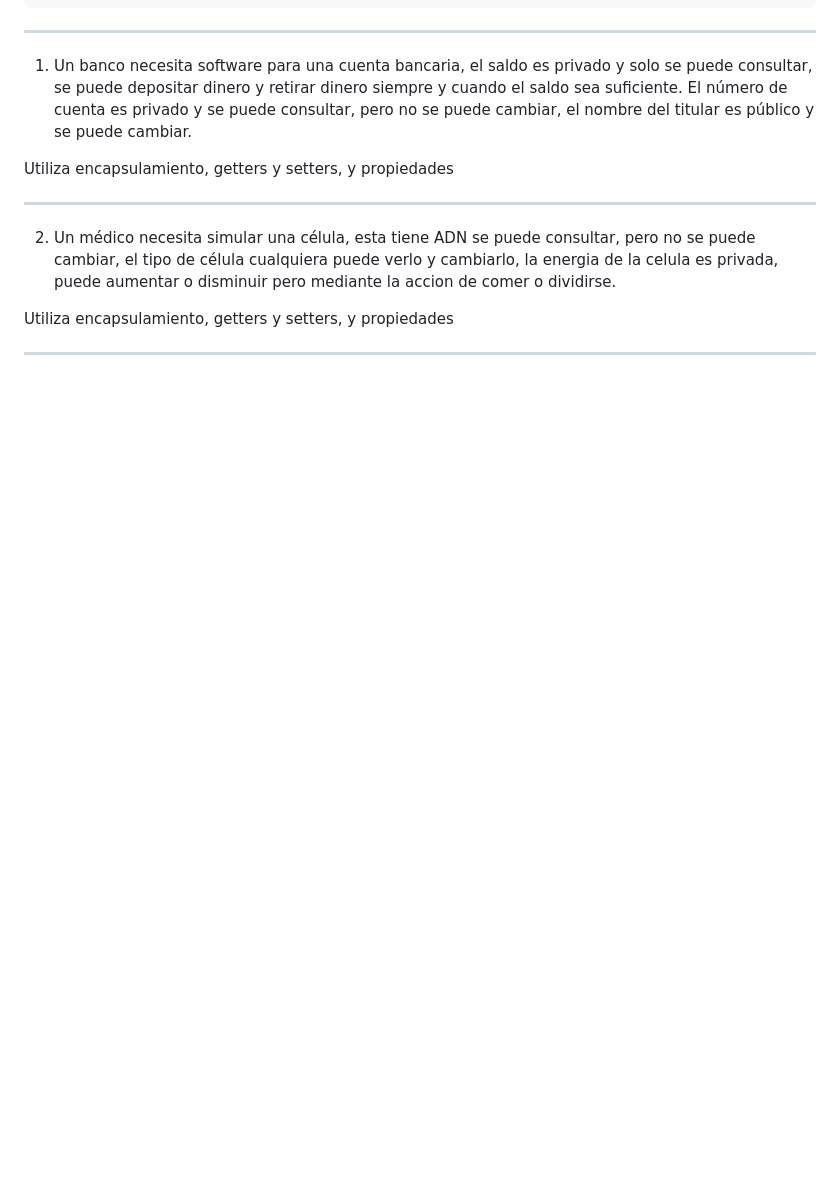
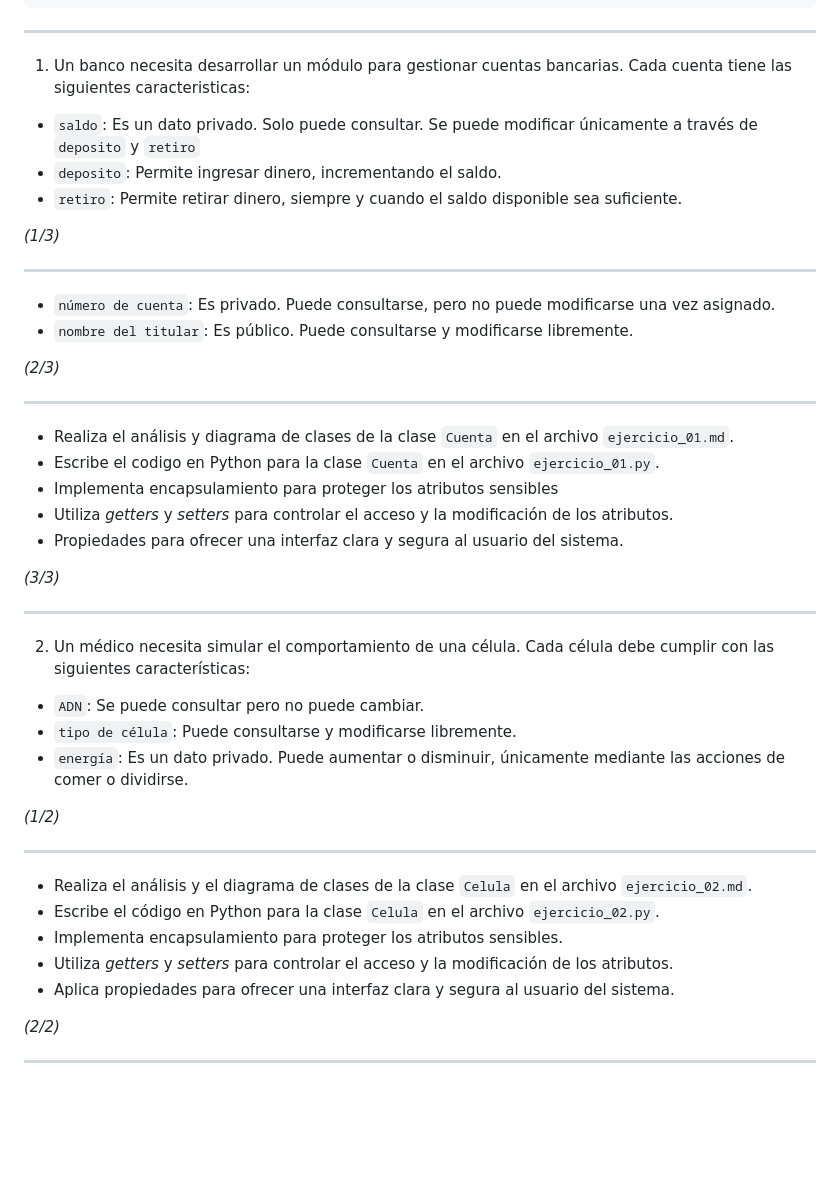
Before and after one commit to python-la-paz/python-study-group-oop, a Markdown page: content/sesion04/Readme.md, the part around the change. GitHub-like rendering; blank space fills up the shorter version.

Commit message:
Refactor banking and cell simulation examples to clarify encapsulation concepts and improve instructional content

```diff
--- a/content/sesion04/Readme.md
+++ b/content/sesion04/Readme.md
@@ -1759,14 +1759,46 @@ psg-oop-2025/
 
 ---
 
-1. Un banco necesita software para una cuenta bancaria, el saldo es privado y solo se puede consultar, se puede depositar dinero y retirar dinero siempre y cuando el saldo sea suficiente. El número de cuenta es privado y se puede consultar, pero no se puede cambiar, el nombre del titular es público y se puede cambiar.
-
-Utiliza encapsulamiento, getters y setters, y propiedades
-
----
-2. Un médico necesita simular una célula, esta tiene ADN se puede consultar, pero no se puede cambiar, el tipo de célula cualquiera puede verlo y cambiarlo, la energia de la celula es privada, puede aumentar o disminuir pero mediante la accion de comer o dividirse.
-
-Utiliza encapsulamiento, getters y setters, y propiedades
+1. Un banco necesita desarrollar un módulo para gestionar cuentas bancarias. Cada cuenta tiene las siguientes caracteristicas:
+- `saldo`: Es un dato privado. Solo puede consultar. Se puede modificar únicamente a través de `deposito` y `retiro`
+- `deposito`: Permite ingresar dinero, incrementando el saldo.
+- `retiro`: Permite retirar dinero, siempre y cuando el saldo disponible sea suficiente.
+
+*(1/3)*
+
+---
+
+- `número de cuenta`: Es privado. Puede consultarse, pero no puede modificarse una vez asignado.
+- `nombre del titular`: Es público. Puede consultarse y modificarse libremente.
+
+*(2/3)*
+
+---
+- Realiza el análisis y diagrama de clases de la clase `Cuenta` en el archivo `ejercicio_01.md`.
+- Escribe el codigo en Python para la clase `Cuenta` en el archivo `ejercicio_01.py`.
+- Implementa encapsulamiento para proteger los atributos sensibles
+- Utiliza *getters* y *setters* para controlar el acceso y la modificación de los atributos.
+- Propiedades para ofrecer una interfaz clara y segura al usuario del sistema.
+
+
+*(3/3)*
+
+---
+2. Un médico necesita simular el comportamiento de una célula. Cada célula debe cumplir con las siguientes características:
+- `ADN`: Se puede consultar pero no puede cambiar.
+- `tipo de célula`: Puede consultarse y modificarse libremente.
+- `energía`: Es un dato privado. Puede aumentar o disminuir, únicamente mediante las acciones de comer o dividirse.
+
+*(1/2)*
+
+---
+- Realiza el análisis y el diagrama de clases de la clase `Celula` en el archivo `ejercicio_02.md`.
+- Escribe el código en Python para la clase `Celula` en el archivo `ejercicio_02.py`.
+- Implementa encapsulamiento para proteger los atributos sensibles.
+- Utiliza *getters* y *setters* para controlar el acceso y la modificación de los atributos.
+- Aplica propiedades para ofrecer una interfaz clara y segura al usuario del sistema.
+
+*(2/2)*
 
 ---
 <!-- .slide: data-background-image="../../content/psg-bg-dark.png" data-background-size="100%"-->
```
